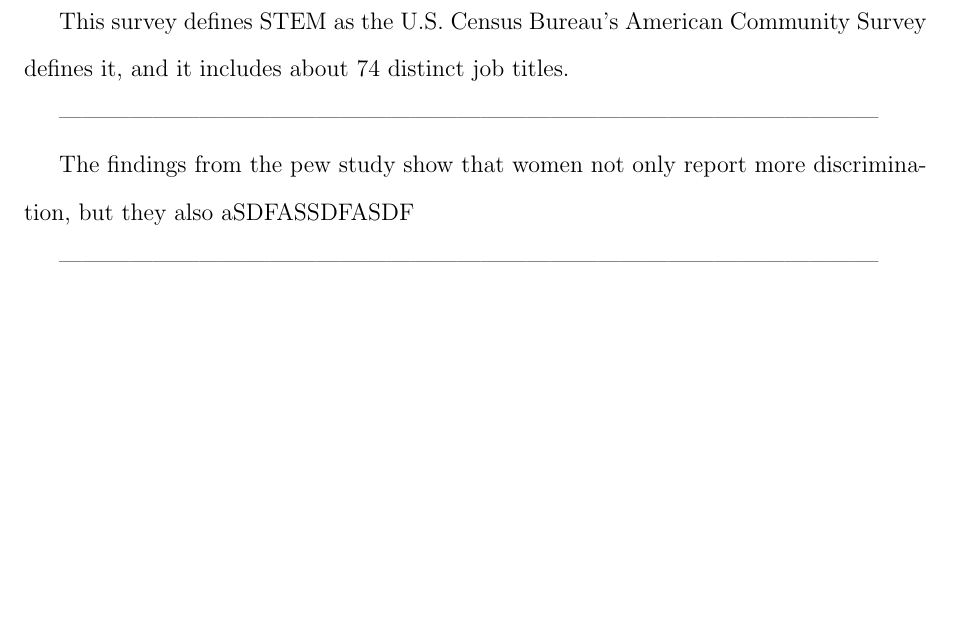
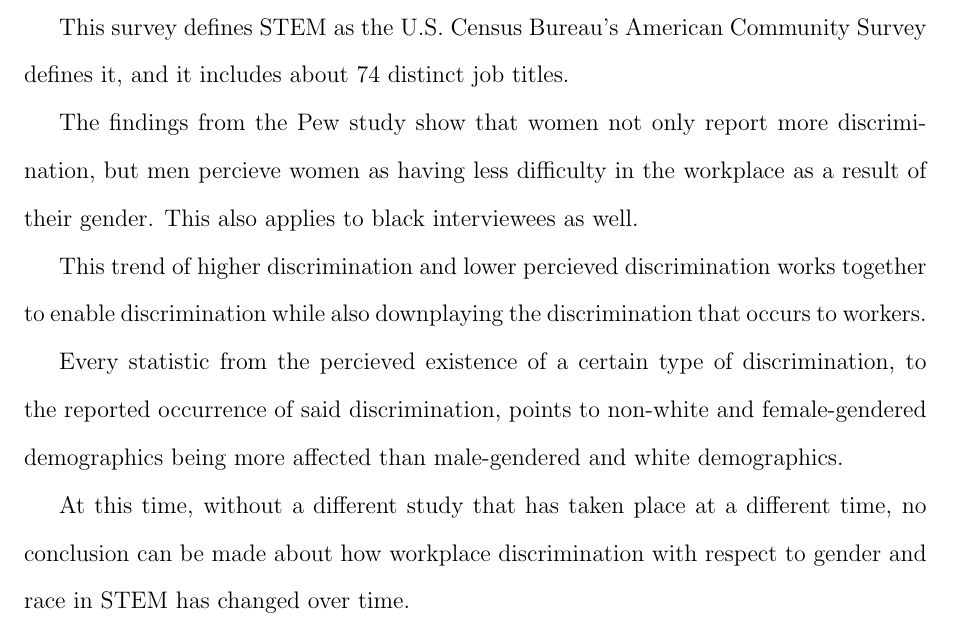
Before and after one commit to HenryFBP/HIST380, a LaTeX problem sheet (homework/final-project/part-3/part-3-hpost.tex): part of page 3 of 5, cut so that both start at the same text, the shorter picture padded with empty space. Compiled offline with pdfLaTeX.

Commit message:
provide analysis of pew article

```diff
--- a/homework/final-project/part-3/part-3-hpost.tex
+++ b/homework/final-project/part-3/part-3-hpost.tex
@@ -59,12 +59,22 @@ survey conducted from July 11th, 2017 to August 10th, 2017.
 	This survey %I say 'this survey' too much
 defines STEM as the  U.S. Census Bureau’s American Community Survey defines it, and it includes about 74 distinct job titles.
 
----------------------------------------------------------------------------------------------------------
+	The findings from the Pew study show that women not only report more discrimination,
+but men percieve women as having less difficulty in the workplace as a result of their gender.
+This also applies to black interviewees as well.
 
-The findings from the pew study show that women not only report more discrimination, but they also
-aSDFASSDFASDF
+	This trend of higher discrimination and lower percieved discrimination works together to enable
+discrimination % find a different word
+ while also downplaying the discrimination that occurs to workers.
 
----------------------------------------------------------------------------------------------------------
+	Every statistic from the percieved existence of a certain type of discrimination, to the reported occurrence
+of said discrimination, points to non-white and female-gendered demographics being more affected than
+male-gendered and white demographics.
+
+	At this time, without a different study that has taken place at a different time, no conclusion can
+be made about how workplace discrimination with respect to gender and race in STEM has changed over time.
+
+% okay, so find an article that goes over that!
 
 \newpage
 \singlespacing
```
Also changed, not shown: homework/final-project/part-3/part-3-hpost.tex (2 more changed lines).
